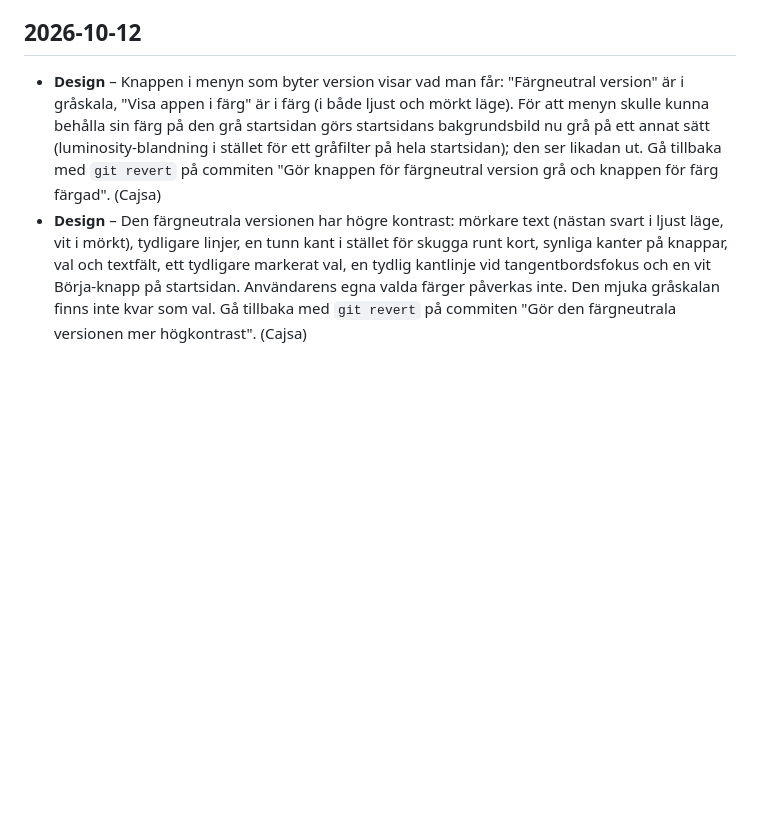
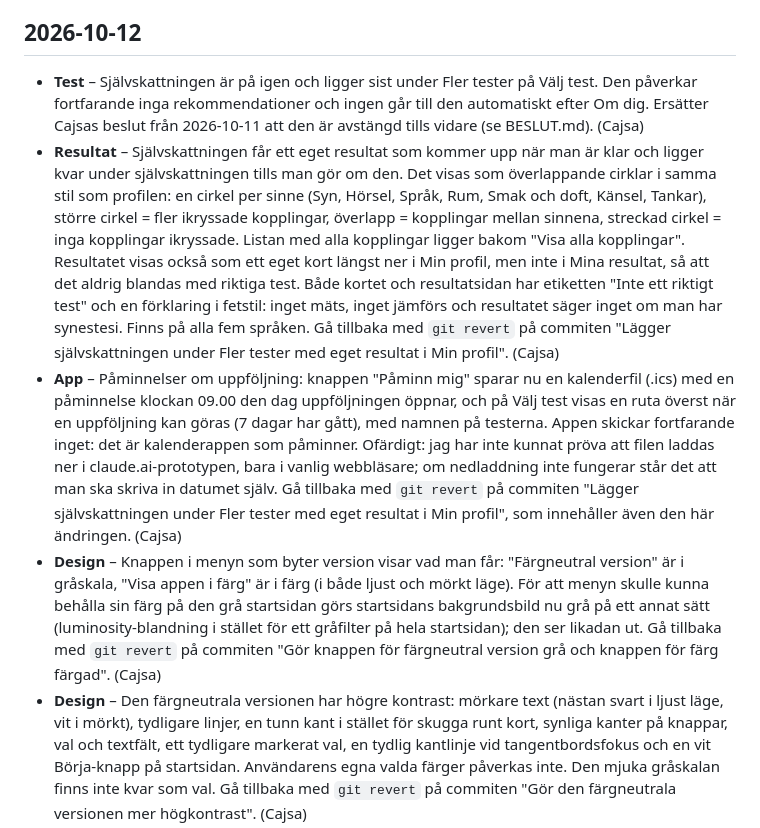
Before and after one commit to SynTraceApp/SynMap, a Markdown page: CHANGELOG.md, the part around the change. Drawn GitHub-style; blank space fills up the shorter version.

```diff
--- a/CHANGELOG.md
+++ b/CHANGELOG.md
@@ -10,6 +10,9 @@ Allt som ändras i SynMap skrivs upp här, nyast överst. Läs den överst i bö
 - Nämn det som är ofärdigt eller trasigt, så att den andra inte tror att det fungerar.
 
 ## 2026-10-12
+- **Test** – Självskattningen är på igen och ligger sist under Fler tester på Välj test. Den påverkar fortfarande inga rekommendationer och ingen går till den automatiskt efter Om dig. Ersätter Cajsas beslut från 2026-10-11 att den är avstängd tills vidare (se BESLUT.md). (Cajsa)
+- **Resultat** – Självskattningen får ett eget resultat som kommer upp när man är klar och ligger kvar under självskattningen tills man gör om den. Det visas som överlappande cirklar i samma stil som profilen: en cirkel per sinne (Syn, Hörsel, Språk, Rum, Smak och doft, Känsel, Tankar), större cirkel = fler ikryssade kopplingar, överlapp = kopplingar mellan sinnena, streckad cirkel = inga kopplingar ikryssade. Listan med alla kopplingar ligger bakom "Visa alla kopplingar". Resultatet visas också som ett eget kort längst ner i Min profil, men inte i Mina resultat, så att det aldrig blandas med riktiga test. Både kortet och resultatsidan har etiketten "Inte ett riktigt test" och en förklaring i fetstil: inget mäts, inget jämförs och resultatet säger inget om man har synestesi. Finns på alla fem språken. Gå tillbaka med `git revert` på commiten "Lägger självskattningen under Fler tester med eget resultat i Min profil". (Cajsa)
+- **App** – Påminnelser om uppföljning: knappen "Påminn mig" sparar nu en kalenderfil (.ics) med en påminnelse klockan 09.00 den dag uppföljningen öppnar, och på Välj test visas en ruta överst när en uppföljning kan göras (7 dagar har gått), med namnen på testerna. Appen skickar fortfarande inget: det är kalenderappen som påminner. Ofärdigt: jag har inte kunnat pröva att filen laddas ner i claude.ai-prototypen, bara i vanlig webbläsare; om nedladdning inte fungerar står det att man ska skriva in datumet själv. Gå tillbaka med `git revert` på commiten "Lägger självskattningen under Fler tester med eget resultat i Min profil", som innehåller även den här ändringen. (Cajsa)
 - **Design** – Knappen i menyn som byter version visar vad man får: "Färgneutral version" är i gråskala, "Visa appen i färg" är i färg (i både ljust och mörkt läge). För att menyn skulle kunna behålla sin färg på den grå startsidan görs startsidans bakgrundsbild nu grå på ett annat sätt (luminosity-blandning i stället för ett gråfilter på hela startsidan); den ser likadan ut. Gå tillbaka med `git revert` på commiten "Gör knappen för färgneutral version grå och knappen för färg färgad". (Cajsa)
 - **Design** – Den färgneutrala versionen har högre kontrast: mörkare text (nästan svart i ljust läge, vit i mörkt), tydligare linjer, en tunn kant i stället för skugga runt kort, synliga kanter på knappar, val och textfält, ett tydligare markerat val, en tydlig kantlinje vid tangentbordsfokus och en vit Börja-knapp på startsidan. Användarens egna valda färger påverkas inte. Den mjuka gråskalan finns inte kvar som val. Gå tillbaka med `git revert` på commiten "Gör den färgneutrala versionen mer högkontrast". (Cajsa)
 - **App** – Appen heter nu **SynTrace** (tidigare Synesthesium, som i sin tur ersatte SynMap) i all synlig text på alla fem språken. Oförändrat: adressen synmap@proton.me, lagringsnycklarna i webbläsaren (så att äldre svar finns kvar) och repots namn. Gå tillbaka med `git revert` på commiten "Byter namn på appen från Synesthesium till SynTrace". (Cajsa)
```
Also changed, not shown: ARBETE.md (+1 -0 lines), BESLUT.md (+3 -1 lines).
